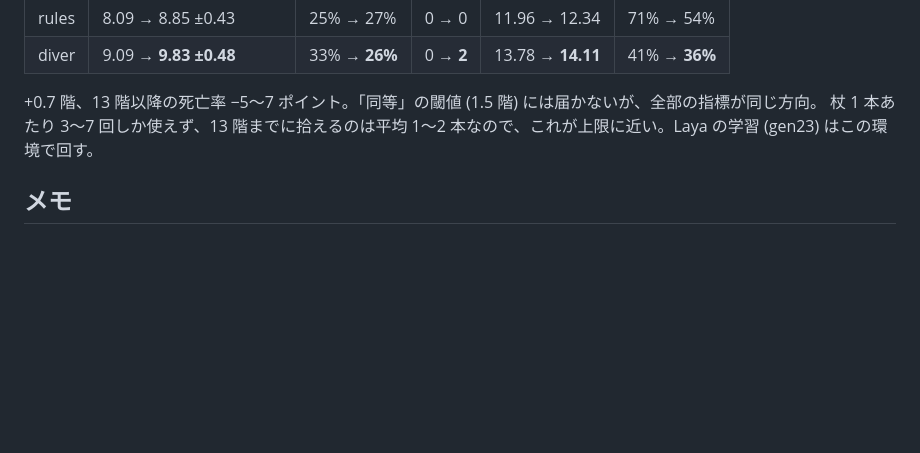
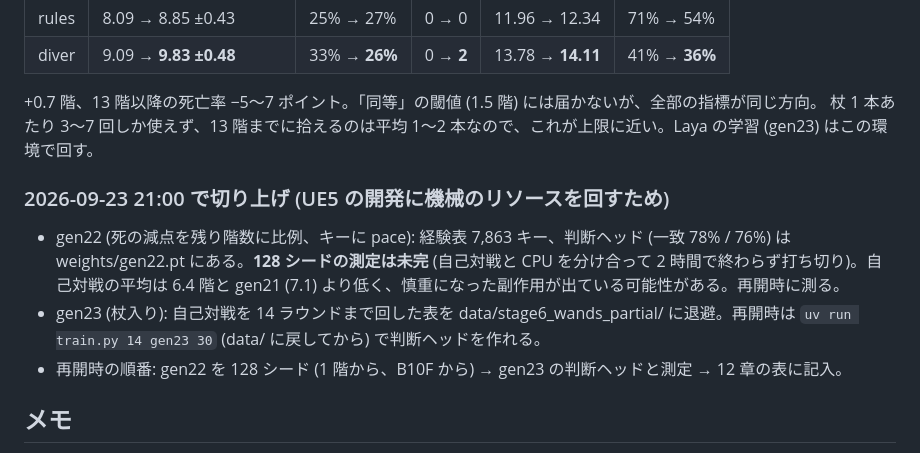
Before and after one commit to satkur/laya-rogue, a Markdown page: NOTES.md, the part around the change. GitHub-like rendering; blank space fills up the shorter version.

Commit message:
杖のブランチを main に取り込み。NOTES 12 章: 21:00 切り上げ時点の状態 (gen22 未測定、gen23 は 14 ラウンドの表を退避)

```diff
--- a/NOTES.md
+++ b/NOTES.md
@@ -572,6 +572,13 @@ rules / diver は deadly な敵が起きているとき 追放 → 鈍足 →
 +0.7 階、13 階以降の死亡率 −5〜7 ポイント。「同等」の閾値 (1.5 階) には届かないが、全部の指標が同じ方向。
 杖 1 本あたり 3〜7 回しか使えず、13 階までに拾えるのは平均 1〜2 本なので、これが上限に近い。Laya の学習 (gen23) はこの環境で回す。
 
+### 2026-09-23 21:00 で切り上げ (UE5 の開発に機械のリソースを回すため)
+
+- gen22 (死の減点を残り階数に比例、キーに pace): 経験表 7,863 キー、判断ヘッド (一致 78% / 76%) は weights/gen22.pt にある。**128 シードの測定は未完** (自己対戦と
+  CPU を分け合って 2 時間で終わらず打ち切り)。自己対戦の平均は 6.4 階と gen21 (7.1) より低く、慎重になった副作用が出ている可能性がある。再開時に測る。
+- gen23 (杖入り): 自己対戦を 14 ラウンドまで回した表を data/stage6_wands_partial/ に退避。再開時は `uv run train.py 14 gen23 30` (data/ に戻してから) で判断ヘッドを作れる。
+- 再開時の順番: gen22 を 128 シード (1 階から、B10F から) → gen23 の判断ヘッドと測定 → 12 章の表に記入。
+
 ## メモ
 
 - GPU を他のアプリ（UE5 エディタ等）と取り合うと推論が 5〜10 倍遅くなる。
```
